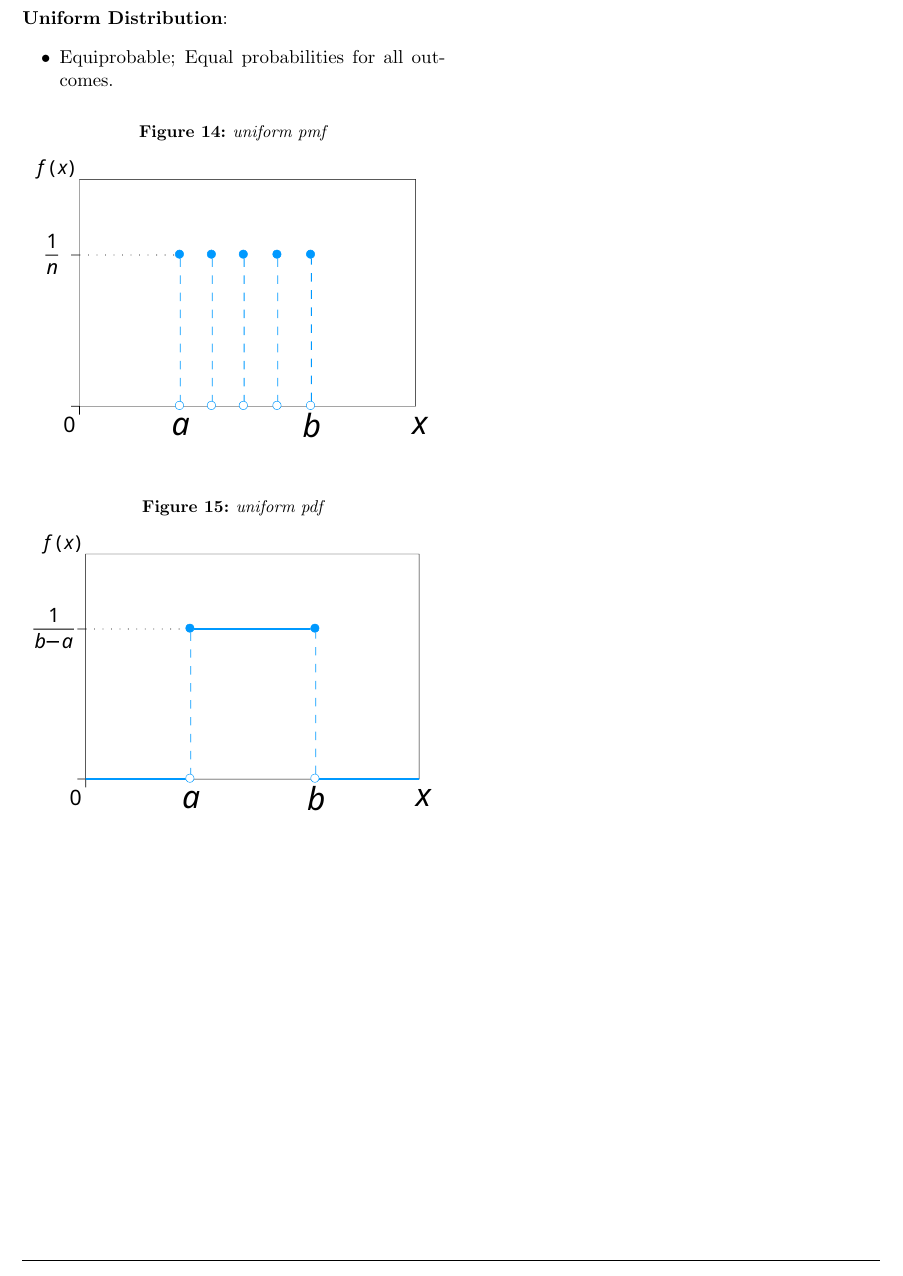
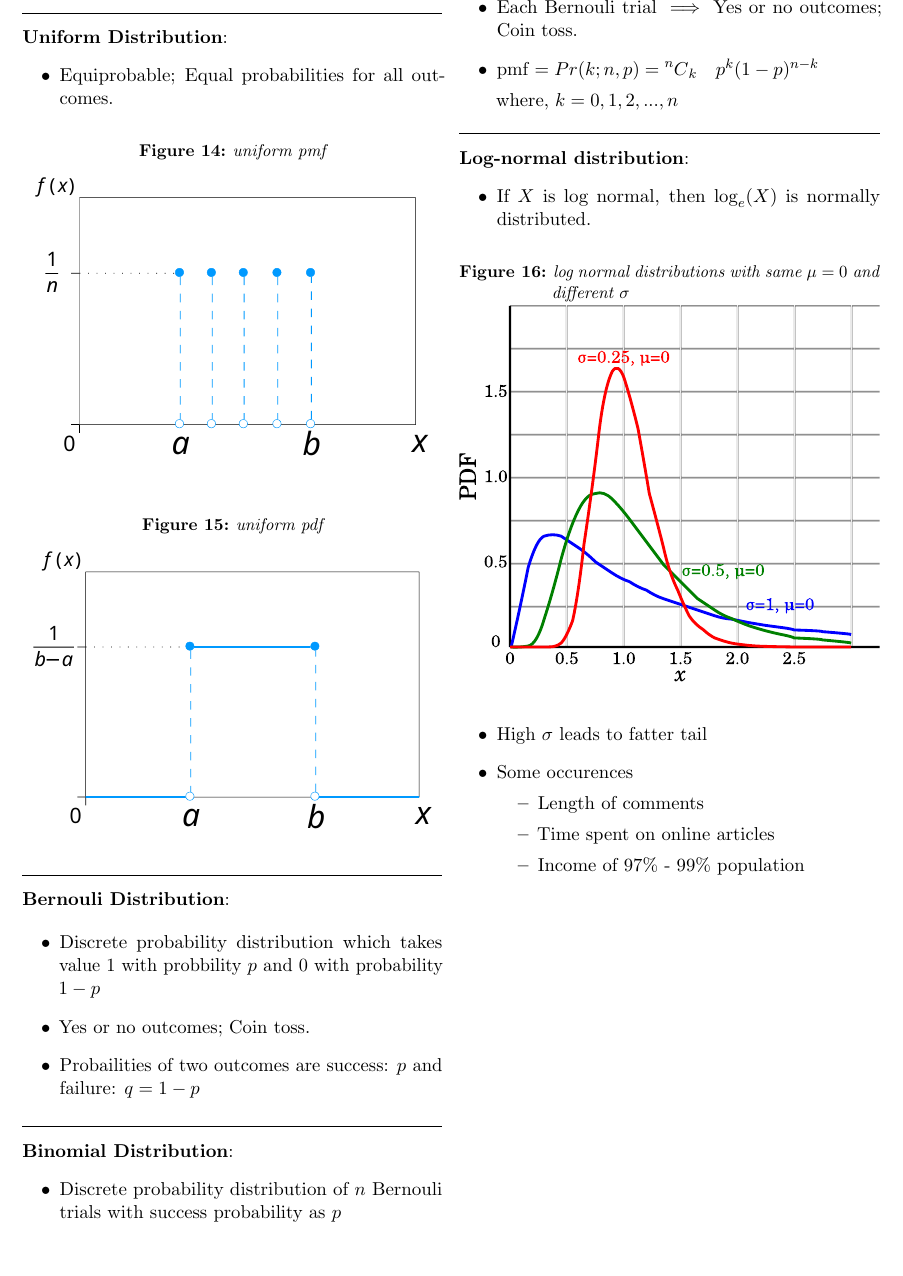
Before and after one commit to brpy/ml-notes, a LaTeX document (math.tex): part of page 17 of 17, cut at the place of the change. Compiled offline with pdfLaTeX.

Commit message:
add bernouli, bionomial, log-normal dis.

```diff
--- a/math.tex
+++ b/math.tex
@@ -1365,4 +1365,51 @@ $\mu$ : mean of population
 	\end{figure}
 
 \end{itemize}
+
+\hformbar
+
+\formdesc{Bernouli Distribution}:
+
+\begin{itemize}
+	\item Discrete probability distribution which takes value 1 with probbility $p$ and 0 with probability $1-p$
+	\item Yes or no outcomes; Coin toss.
+	\item Probailities of two outcomes are success: $p$ and failure: $q = 1-p$
+\end{itemize}
+
+\hformbar
+
+\formdesc{Binomial Distribution}:
+\newcommand\Mycomb[2][^n]{\prescript{#1\mkern-0.5mu}{}C_{#2}}
+\begin{itemize}
+	\item Discrete probability distribution of $n$ Bernouli trials with success probability as $p$
+	\item Each Bernouli trial $\implies$ Yes or no outcomes; Coin toss.
+	\item pmf \begin{math}
+		 = Pr(k;n,p) = \Mycomb[n]{k}\quad  p^k (1-p)^{n-k}
+	\end{math}
+
+	where, $k = {0, 1, 2, ..., n}$
+\end{itemize}
+
+
+\hformbar
+
+\formdesc{Log-normal distribution}:
+	\begin{itemize}
+		\item If $X$ is log normal, then $\log_e(X)$ is normally distributed.
+		%pdf-log_normal_distributions.svg https://en.wikipedia.org/wiki/Log-normal_distribution#/media/File:PDF-log_normal_distributions.svg
+			\begin{figure}[ht!]
+			\centering
+			\graphicspath{ {images/math/} }
+			\caption{log normal distributions with same $\mu=0$ and different $\sigma$}
+			\includesvg[width=\linewidth]{pdf-log_normal_distributions.svg}
+		\end{figure}
+	\item High $\sigma$ leads to fatter tail
+	\item Some occurences
+		\begin{itemize}
+			\item Length of comments
+			\item Time spent on online articles
+			\item Income of 97\% - 99\% population
+		\end{itemize}
+	\end{itemize}
+
 \end{document}
```
Also changed, not shown: images/math/pdf-log_normal_distributions.svg (added), math.pdf.
